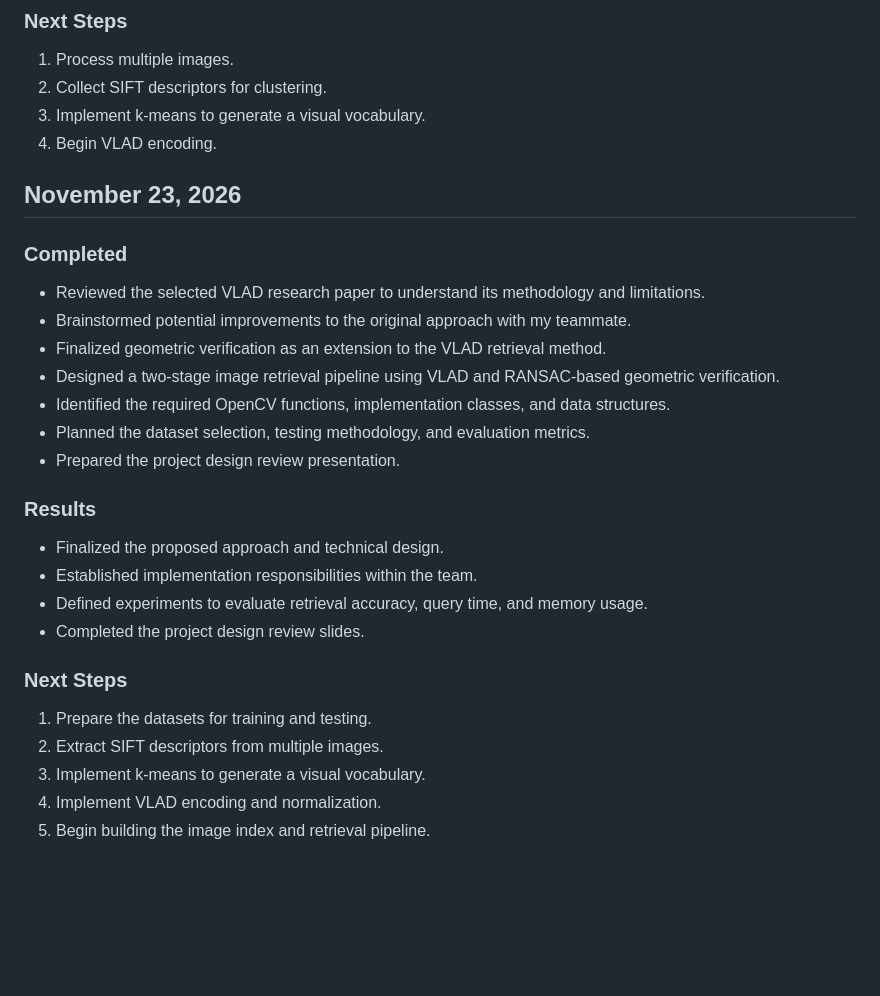
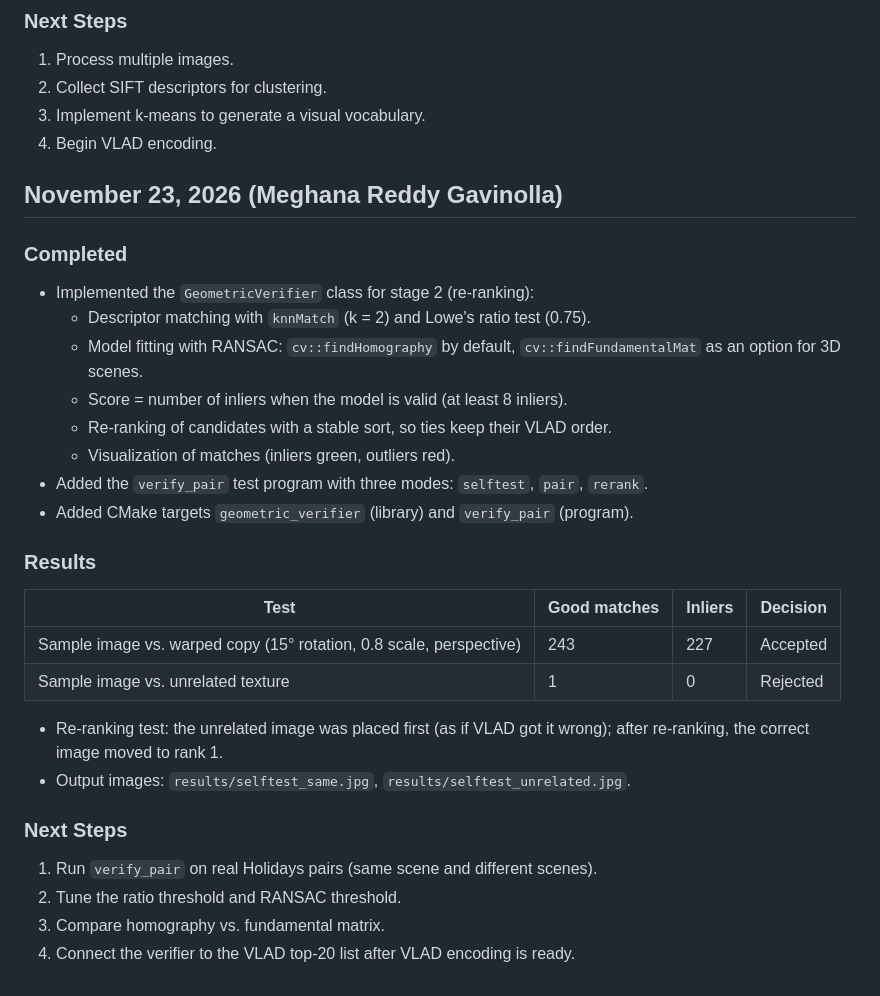
Before and after one commit to nitya03-hue/vlad-image-search, a Markdown page: docs/progress.md, the part around the change. Drawn GitHub-style; blank space fills up the shorter version.

```diff
--- a/docs/progress.md
+++ b/docs/progress.md
@@ -23,30 +23,32 @@
 3. Implement k-means to generate a visual vocabulary.
 4. Begin VLAD encoding.
 
-
-## November 23, 2026
+## November 23, 2026 (Meghana Reddy Gavinolla)
 
 ### Completed
 
-- Reviewed the selected VLAD research paper to understand its methodology and limitations.
-- Brainstormed potential improvements to the original approach with my teammate.
-- Finalized geometric verification as an extension to the VLAD retrieval method.
-- Designed a two-stage image retrieval pipeline using VLAD and RANSAC-based geometric verification.
-- Identified the required OpenCV functions, implementation classes, and data structures.
-- Planned the dataset selection, testing methodology, and evaluation metrics.
-- Prepared the project design review presentation.
+- Implemented the `GeometricVerifier` class for stage 2 (re-ranking):
+  - Descriptor matching with `knnMatch` (k = 2) and Lowe's ratio test (0.75).
+  - Model fitting with RANSAC: `cv::findHomography` by default, `cv::findFundamentalMat` as an option for 3D scenes.
+  - Score = number of inliers when the model is valid (at least 8 inliers).
+  - Re-ranking of candidates with a stable sort, so ties keep their VLAD order.
+  - Visualization of matches (inliers green, outliers red).
+- Added the `verify_pair` test program with three modes: `selftest`, `pair`, `rerank`.
+- Added CMake targets `geometric_verifier` (library) and `verify_pair` (program).
 
 ### Results
 
-- Finalized the proposed approach and technical design.
-- Established implementation responsibilities within the team.
-- Defined experiments to evaluate retrieval accuracy, query time, and memory usage.
-- Completed the project design review slides.
+| Test | Good matches | Inliers | Decision |
+|---|---|---|---|
+| Sample image vs. warped copy (15° rotation, 0.8 scale, perspective) | 243 | 227 | Accepted |
+| Sample image vs. unrelated texture | 1 | 0 | Rejected |
+
+- Re-ranking test: the unrelated image was placed first (as if VLAD got it wrong); after re-ranking, the correct image moved to rank 1.
+- Output images: `results/selftest_same.jpg`, `results/selftest_unrelated.jpg`.
 
 ### Next Steps
 
-1. Prepare the datasets for training and testing.
-2. Extract SIFT descriptors from multiple images.
-3. Implement k-means to generate a visual vocabulary.
-4. Implement VLAD encoding and normalization.
-5. Begin building the image index and retrieval pipeline.
+1. Run `verify_pair` on real Holidays pairs (same scene and different scenes).
+2. Tune the ratio threshold and RANSAC threshold.
+3. Compare homography vs. fundamental matrix.
+4. Connect the verifier to the VLAD top-20 list after VLAD encoding is ready.
```
Also changed, not shown: README.md (+31 -0 lines), results/selftest_same.jpg (added), results/selftest_unrelated.jpg (added), 4 other files.
